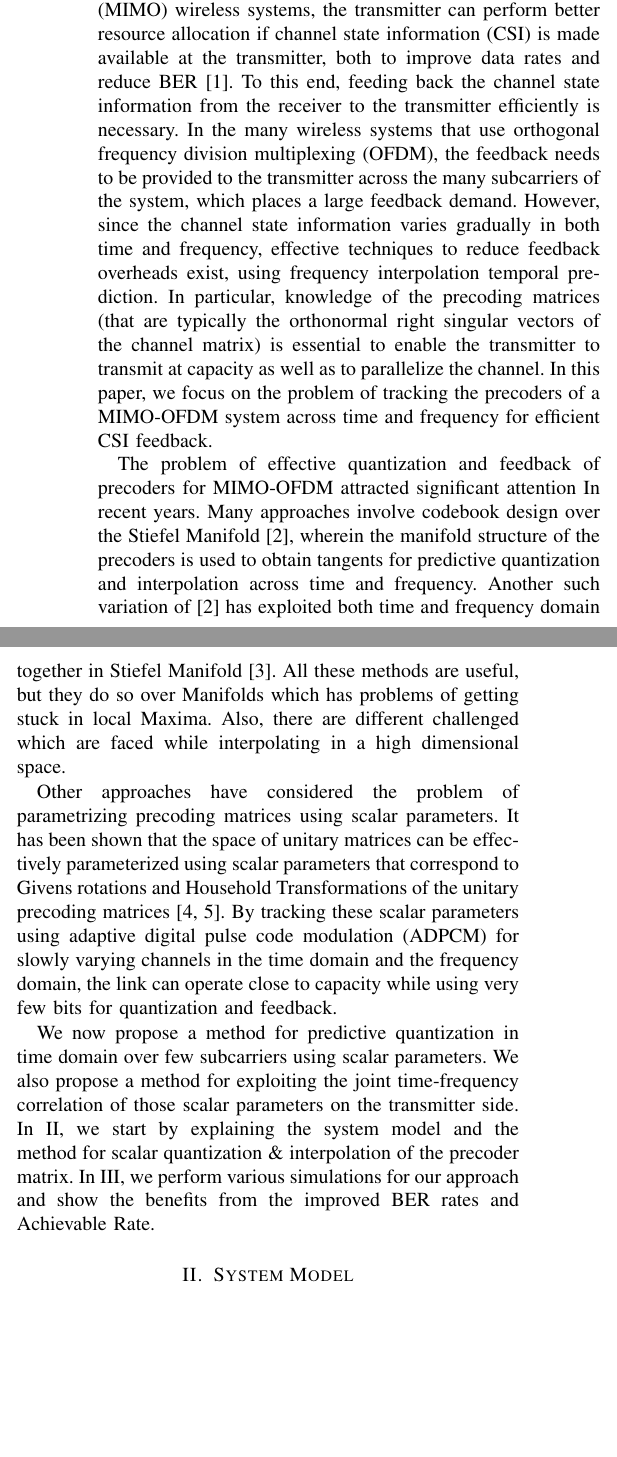
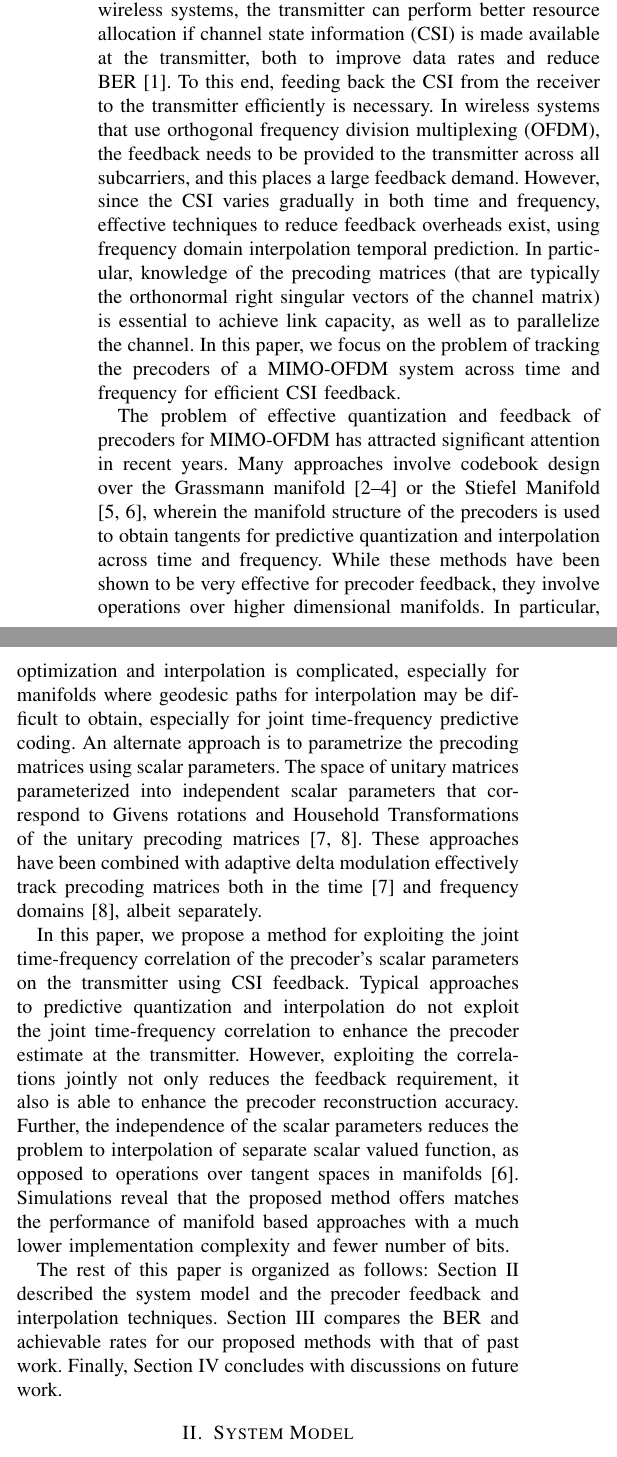
Before and after one commit to mohit-madan/limited-feedback-mimo, a LaTeX paper (paper/main.tex): two parts of the columns of page 1 of 4, joined at a grey line, cut so that both start at the same text, the shorter picture padded with empty space. Compiled offline with pdfLaTeX.

Commit message:
Introduction complete

```diff
--- a/paper/main.tex
+++ b/paper/main.tex
@@ -316,20 +316,14 @@ In a limited feedback MIMO channel, the performance of the channel can improve s
 \label{intro}
 % no need to write the numbers in your introduction. You start by explaining what is happening currently and then propose your solution.
 
-The use of multiple antennas at the transmitter and receiver can significantly enhance the performance of wireless systems. Moreover, in these multiple-input multiple-output (MIMO) wireless systems, the transmitter can perform better resource allocation if channel state information (CSI) is made available at the transmitter, both to improve data rates and reduce BER~\cite{love2008overview}. To this end, feeding back the channel state information from the receiver to the transmitter efficiently is necessary. In the many wireless systems that use orthogonal frequency division multiplexing (OFDM), the feedback needs to be provided to the transmitter across the many subcarriers of the system, which places a large feedback demand. However, since the channel state information varies gradually in both time and frequency, effective techniques to reduce feedback overheads exist, using frequency interpolation temporal prediction. In particular, knowledge of the precoding matrices (that are typically the orthonormal right singular vectors of the channel matrix) is essential to enable the transmitter to transmit at capacity as well as to parallelize the channel. In this paper, we focus on the problem of tracking the precoders of a MIMO-OFDM system across time and frequency for efficient CSI feedback.
+The use of multiple antennas at the transmitter and receiver can significantly enhance the performance of wireless systems. Moreover, in these multiple-input multiple-output (MIMO) wireless systems, the transmitter can perform better resource allocation if channel state information (CSI) is made available at the transmitter, both to improve data rates and reduce BER~\cite{love2008overview}. To this end, feeding back the CSI from the receiver to the transmitter efficiently is necessary. In wireless systems that use orthogonal frequency division multiplexing (OFDM), the feedback needs to be provided to the transmitter across all subcarriers, and this places a large feedback demand. However, since the CSI varies gradually in both time and frequency, effective techniques to reduce feedback overheads exist, using frequency domain interpolation temporal prediction. In particular, knowledge of the precoding matrices (that are typically the orthonormal right singular vectors of the channel matrix) is essential to achieve link capacity, as well as to parallelize the channel. In this paper, we focus on the problem of tracking the precoders of a MIMO-OFDM system across time and frequency for efficient CSI feedback.
+
+The problem of effective quantization and feedback of precoders for MIMO-OFDM has attracted significant attention in recent years. Many approaches involve codebook design over the Grassmann manifold~\cite{mondal2007quantization,schwarz2013adaptive,5946308} or the Stiefel Manifold \cite{6891198,Gupt1905:Predictive}, wherein the manifold structure of the precoders is used to obtain tangents for predictive quantization and interpolation across time and frequency. While these methods have been shown to be very effective for precoder feedback,  they involve operations over higher dimensional manifolds. In particular, optimization and interpolation is complicated, especially for manifolds where geodesic paths for interpolation may be difficult to obtain, especially for joint time-frequency predictive coding. An alternate approach is to parametrize the precoding matrices using scalar parameters. The space of unitary matrices parameterized into independent scalar parameters that correspond to Givens rotations and Household Transformations of the unitary precoding matrices \cite{4114278,4556174}. These approaches have been combined with adaptive delta modulation effectively track precoding matrices both in the time~\cite{4114278} and frequency domains~\cite{4556174}, albeit separately.
+
+In this paper, we propose a method for exploiting the joint time-frequency correlation of the precoder's scalar parameters on the transmitter using CSI feedback. Typical approaches to predictive quantization and interpolation do not exploit the joint time-frequency correlation to enhance the precoder estimate at the transmitter. However, exploiting the correlations jointly not only reduces the feedback requirement, it also is able to enhance the precoder reconstruction accuracy. Further, the independence of the scalar parameters reduces the problem to interpolation of separate scalar valued function, as opposed to operations over tangent spaces in manifolds~\cite{Gupt1905:Predictive}. Simulations reveal that the proposed method offers matches the performance of manifold based approaches with a much lower implementation complexity and fewer number of bits.
 
 
-
-% TODO More coverage of prior work needed.
-
-The problem of effective quantization and feedback of precoders for MIMO-OFDM attracted significant attention In recent years. Many approaches involve codebook design over the Stiefel Manifold \cite{6891198}, wherein the manifold structure of the precoders is used to obtain tangents for predictive quantization and interpolation across time and frequency. Another such variation of \cite{6891198} has exploited both time and frequency domain together in Stiefel Manifold \cite{Gupt1905:Predictive}. All these methods are useful, but they do so over Manifolds which has problems of getting stuck in local Maxima. Also, there are different challenged which are faced while interpolating in a high dimensional space.
-
-
-
-Other approaches have considered the problem of parametrizing precoding matrices using scalar parameters. It has been shown that the space of unitary matrices can be effectively parameterized using scalar parameters that correspond to Givens rotations and Household Transformations of the unitary precoding matrices \cite{4114278,4556174}. By tracking these scalar parameters using adaptive digital pulse code modulation (ADPCM) for slowly varying channels in the time domain and the frequency domain, the link can operate close to capacity while using very few bits for quantization and feedback.
-
-
-We now propose a method for predictive quantization in time domain over few subcarriers using scalar parameters. We also propose a method for exploiting the joint time-frequency correlation of those scalar parameters on the transmitter side. In \ref{section2}, we start by explaining the system model and the method for scalar quantization \& interpolation of the precoder matrix. In \ref{section3}, we perform various simulations for our approach and show the benefits from the improved BER rates and Achievable Rate.
+The rest of this paper is organized as follows: Section~\ref{section2} described the system model and the precoder feedback and interpolation techniques. Section~\ref{section3} compares the BER and achievable rates for our proposed methods with that of past work. Finally, Section~\ref{section4} concludes with discussions on future work.
 
 %Since $H=U\Sigma V$, it is sufficient to quantize V*(precoder) and send this information back. In an OFDM channel, this data consumes significant amount of bits and therefore, sending the complete data could consume too much bandwidth data. For e.g. an OFDM channel with 4 transmitters, 2 receiver antennas, and 64 subcarriers would require 64*(no. of bits required to send one precoder ~ 12-16 bits) ~ 896 bits per frame. This information could be significantly reduced if we provide better quantization and interpolation techniques/strategies. Also, the matrices which need to be fed back could be broken down into independent scalar parameters. These scalar quantities could be later quantized and interpolated.
 
```
Also changed, not shown: paper/main.tex (6 more changed lines).
